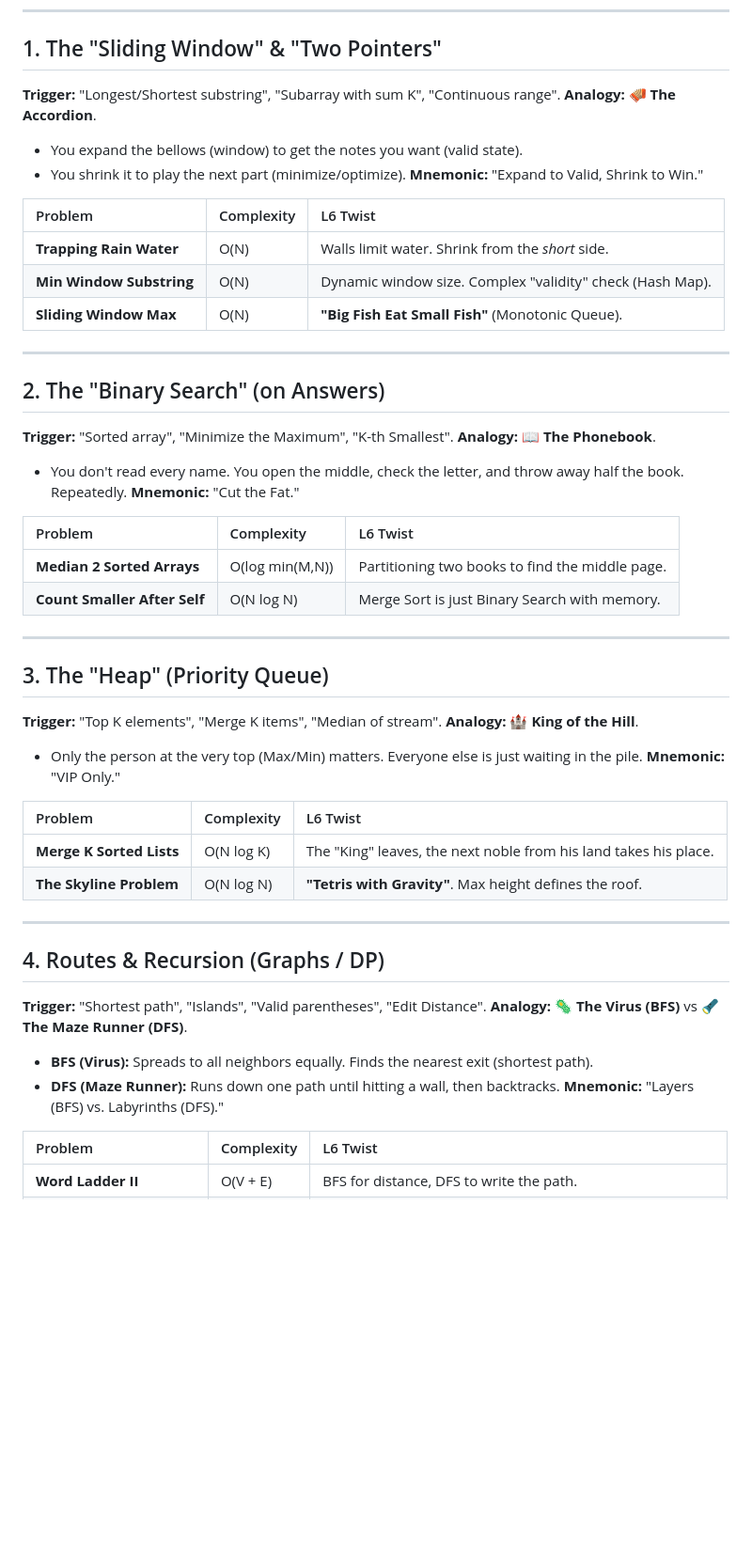
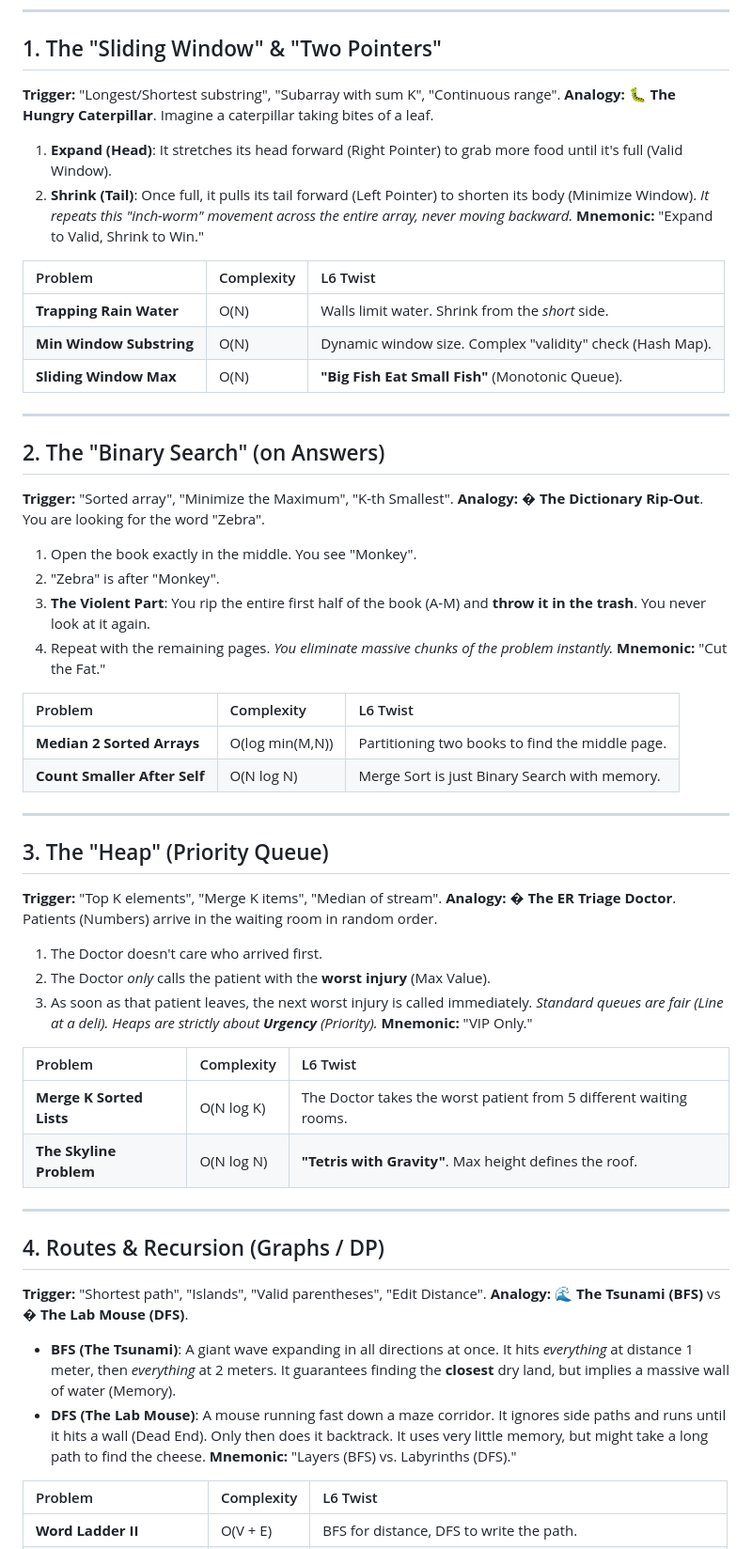
Before and after one commit to ucalegon206/google-L6-swe-interview-prep, a Markdown page: study_guide_by_pattern.md, the part around one of its changes. Shown at 94% size. Drawn GitHub-style; blank space fills up the shorter version.

Commit message:
Expand study guide analogies to be more narrative and memorable

```diff
--- a/study_guide_by_pattern.md
+++ b/study_guide_by_pattern.md
@@ -14,9 +14,11 @@ If you panic, remember to stay **S.H.A.R.P.** to pick the right tool:
 
 ## 1. The "Sliding Window" & "Two Pointers"
 **Trigger:** "Longest/Shortest substring", "Subarray with sum K", "Continuous range".
-**Analogy:** 🪗 **The Accordion**.
-*   You expand the bellows (window) to get the notes you want (valid state).
-*   You shrink it to play the next part (minimize/optimize).
+**Analogy:** 🐛 **The Hungry Caterpillar**.
+Imagine a caterpillar taking bites of a leaf.
+1.  **Expand (Head)**: It stretches its head forward (Right Pointer) to grab more food until it's full (Valid Window).
+2.  **Shrink (Tail)**: Once full, it pulls its tail forward (Left Pointer) to shorten its body (Minimize Window).
+*It repeats this "inch-worm" movement across the entire array, never moving backward.*
 **Mnemonic:** "Expand to Valid, Shrink to Win."
 
 | Problem | Complexity | L6 Twist |
@@ -29,8 +31,12 @@ If you panic, remember to stay **S.H.A.R.P.** to pick the right tool:
 
 ## 2. The "Binary Search" (on Answers)
 **Trigger:** "Sorted array", "Minimize the Maximum", "K-th Smallest".
-**Analogy:** 📖 **The Phonebook**.
-*   You don't read every name. You open the middle, check the letter, and throw away half the book. Repeatedly.
+**Analogy:** � **The Dictionary Rip-Out**.
+You are looking for the word "Zebra".
+1.  Open the book exactly in the middle. You see "Monkey".
+2.  "Zebra" is after "Monkey".
+3.  **The Violent Part**: You rip the entire first half of the book (A-M) and **throw it in the trash**. You never look at it again.
+4.  Repeat with the remaining pages. *You eliminate massive chunks of the problem instantly.*
 **Mnemonic:** "Cut the Fat."
 
 | Problem | Complexity | L6 Twist |
@@ -42,22 +48,26 @@ If you panic, remember to stay **S.H.A.R.P.** to pick the right tool:
 
 ## 3. The "Heap" (Priority Queue)
 **Trigger:** "Top K elements", "Merge K items", "Median of stream".
-**Analogy:** 🏰 **King of the Hill**.
-*   Only the person at the very top (Max/Min) matters. Everyone else is just waiting in the pile.
+**Analogy:** � **The ER Triage Doctor**.
+Patients (Numbers) arrive in the waiting room in random order.
+1.  The Doctor doesn't care who arrived first.
+2.  The Doctor *only* calls the patient with the **worst injury** (Max Value).
+3.  As soon as that patient leaves, the next worst injury is called immediately.
+*Standard queues are fair (Line at a deli). Heaps are strictly about **Urgency** (Priority).*
 **Mnemonic:** "VIP Only."
 
 | Problem | Complexity | L6 Twist |
 |:---|:---|:---|
-| **Merge K Sorted Lists** | O(N log K) | The "King" leaves, the next noble from his land takes his place. |
+| **Merge K Sorted Lists** | O(N log K) | The Doctor takes the worst patient from 5 different waiting rooms. |
 | **The Skyline Problem** | O(N log N) | **"Tetris with Gravity"**. Max height defines the roof. |
 
 ---
 
 ## 4. Routes & Recursion (Graphs / DP)
 **Trigger:** "Shortest path", "Islands", "Valid parentheses", "Edit Distance".
-**Analogy:** 🦠 **The Virus (BFS)** vs 🔦 **The Maze Runner (DFS)**.
-*   **BFS (Virus):** Spreads to all neighbors equally. Finds the nearest exit (shortest path).
-*   **DFS (Maze Runner):** Runs down one path until hitting a wall, then backtracks.
+**Analogy:** 🌊 **The Tsunami (BFS)** vs � **The Lab Mouse (DFS)**.
+*   **BFS (The Tsunami)**: A giant wave expanding in all directions at once. It hits *everything* at distance 1 meter, then *everything* at 2 meters. It guarantees finding the **closest** dry land, but implies a massive wall of water (Memory).
+*   **DFS (The Lab Mouse)**: A mouse running fast down a maze corridor. It ignores side paths and runs until it hits a wall (Dead End). Only then does it backtrack. It uses very little memory, but might take a long path to find the cheese.
 **Mnemonic:** "Layers (BFS) vs. Labyrinths (DFS)."
 
 | Problem | Complexity | L6 Twist |
```
Also changed, not shown: other parts of study_guide_by_pattern.md (+3 -2 lines).
